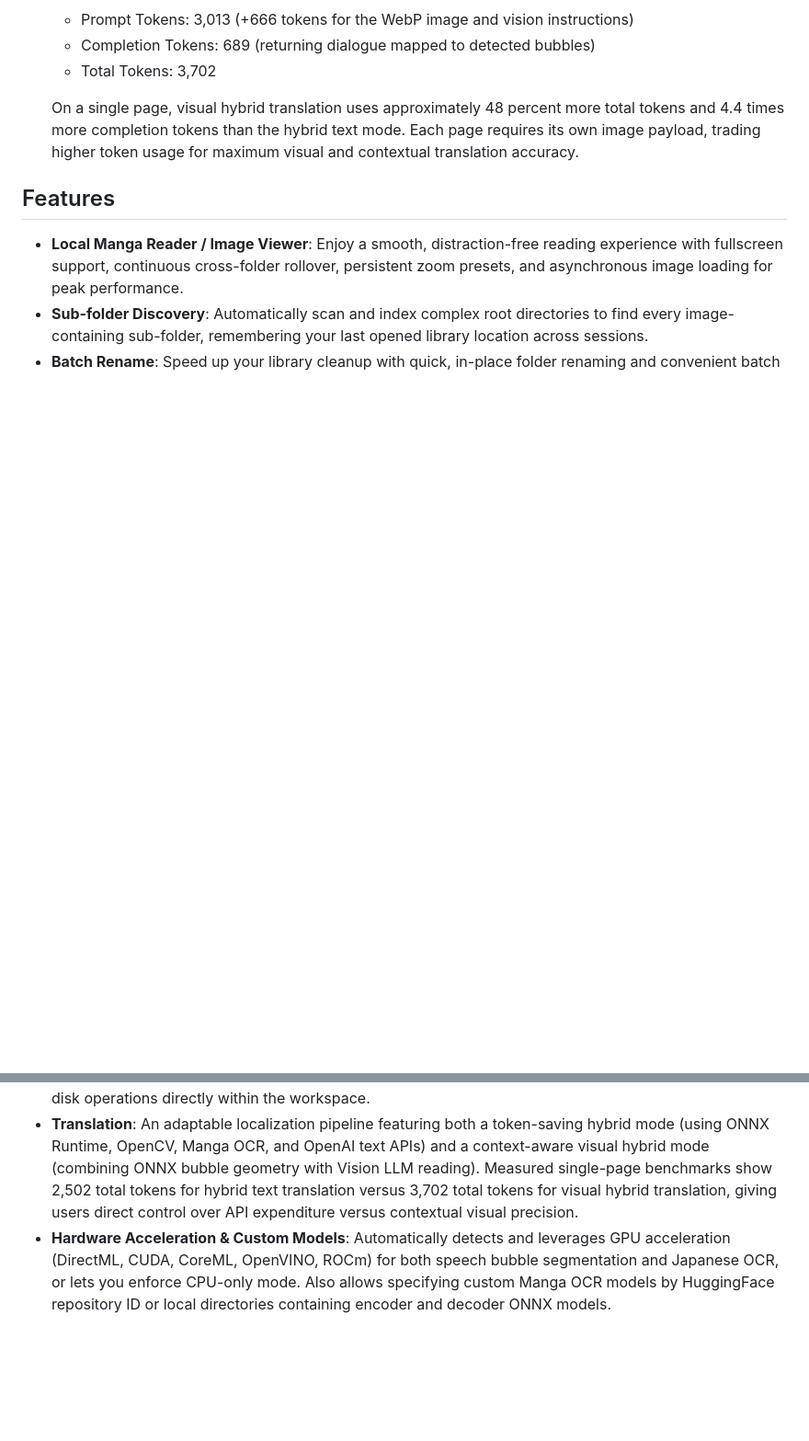
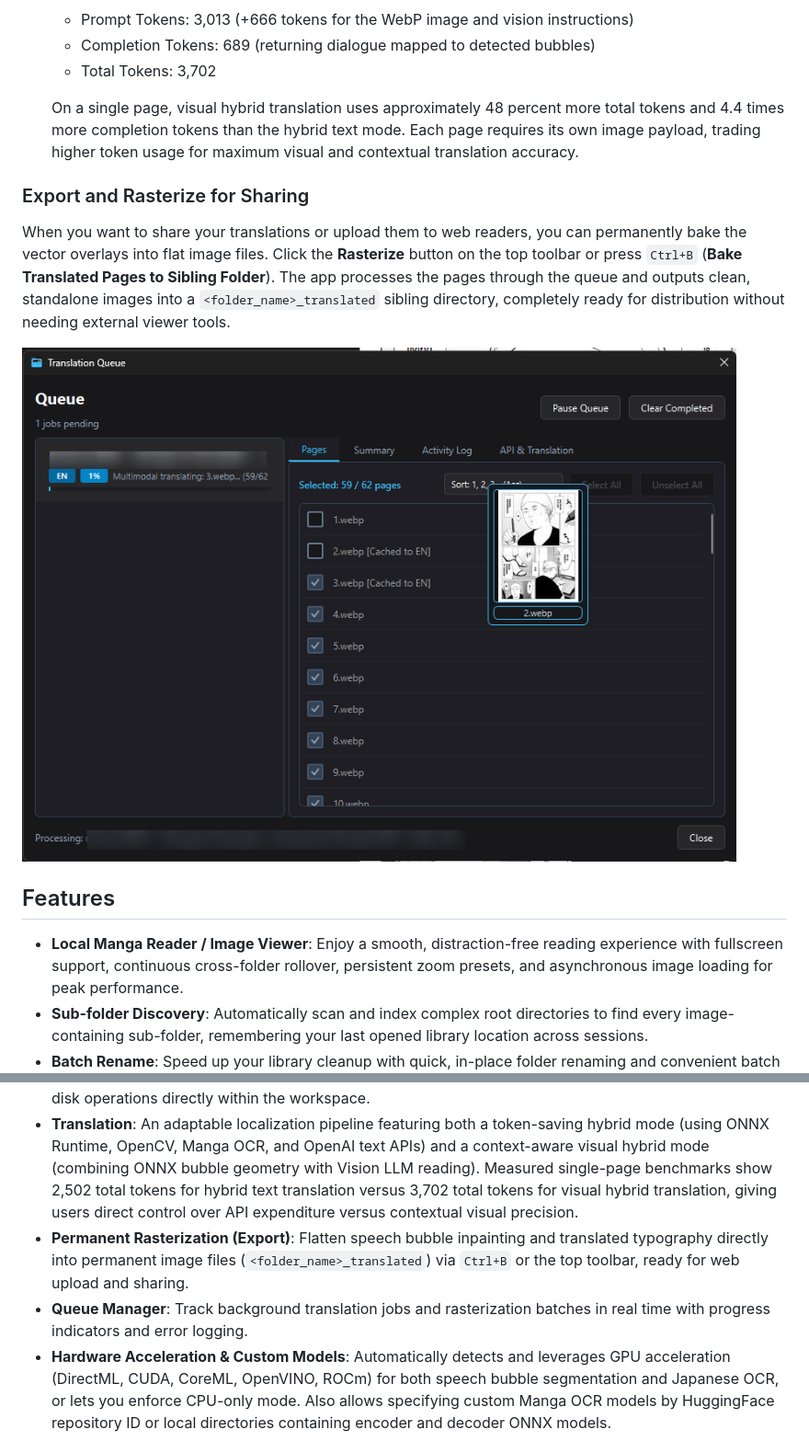
Before and after one commit to miftahulmuhaemen/komashift, a Markdown page: README.md, 2 parts joined by grey strips. Shown at 92% size. GitHub-like rendering; pictures changed too: assets/queue_manager.png (added); blank space fills up the shorter version.

Commit message:
docs(readme): update disclaimer tone, remove architecture section, and add screenshots

```diff
--- a/README.md
+++ b/README.md
@@ -28,12 +34,20 @@ To fit your budget and hardware, the app offers two flexible translation modes:
 
    On a single page, visual hybrid translation uses approximately 48 percent more total tokens and 4.4 times more completion tokens than the hybrid text mode. Each page requires its own image payload, trading higher token usage for maximum visual and contextual translation accuracy.
 
+### Export and Rasterize for Sharing
+
+When you want to share your translations or upload them to web readers, you can permanently bake the vector overlays into flat image files. Click the **Rasterize** button on the top toolbar or press `Ctrl+B` (**Bake Translated Pages to Sibling Folder**). The app processes the pages through the queue and outputs clean, standalone images into a `<folder_name>_translated` sibling directory, completely ready for distribution without needing external viewer tools.
+
+![KomaShift Queue Manager](assets/queue_manager.png)
+
 ## Features
 
 - **Local Manga Reader / Image Viewer**: Enjoy a smooth, distraction-free reading experience with fullscreen support, continuous cross-folder rollover, persistent zoom presets, and asynchronous image loading for peak performance.
 - **Sub-folder Discovery**: Automatically scan and index complex root directories to find every image-containing sub-folder, remembering your last opened library location across sessions.
 - **Batch Rename**: Speed up your library cleanup with quick, in-place folder renaming and convenient batch disk operations directly within the workspace.
 - **Translation**: An adaptable localization pipeline featuring both a token-saving hybrid mode (using ONNX Runtime, OpenCV, Manga OCR, and OpenAI text APIs) and a context-aware visual hybrid mode (combining ONNX bubble geometry with Vision LLM reading). Measured single-page benchmarks show 2,502 total tokens for hybrid text translation versus 3,702 total tokens for visual hybrid translation, giving users direct control over API expenditure versus contextual visual precision.
+- **Permanent Rasterization (Export)**: Flatten speech bubble inpainting and translated typography directly into permanent image files (`<folder_name>_translated`) via `Ctrl+B` or the top toolbar, ready for web upload and sharing.
+- **Queue Manager**: Track background translation jobs and rasterization batches in real time with progress indicators and error logging.
 - **Hardware Acceleration & Custom Models**: Automatically detects and leverages GPU acceleration (DirectML, CUDA, CoreML, OpenVINO, ROCm) for both speech bubble segmentation and Japanese OCR, or lets you enforce CPU-only mode. Also allows specifying custom Manga OCR models by HuggingFace repository ID or local directories containing encoder and decoder ONNX models.
 
 ## Hardware Acceleration (GPU) & Custom Models
```
Also changed, not shown: other parts of README.md (+7 -18 lines), assets/application_view.png (added), 1 other file.
